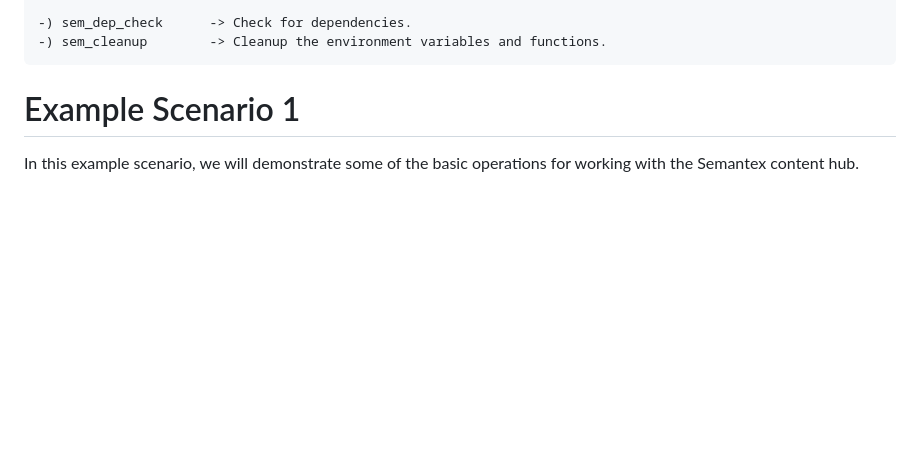
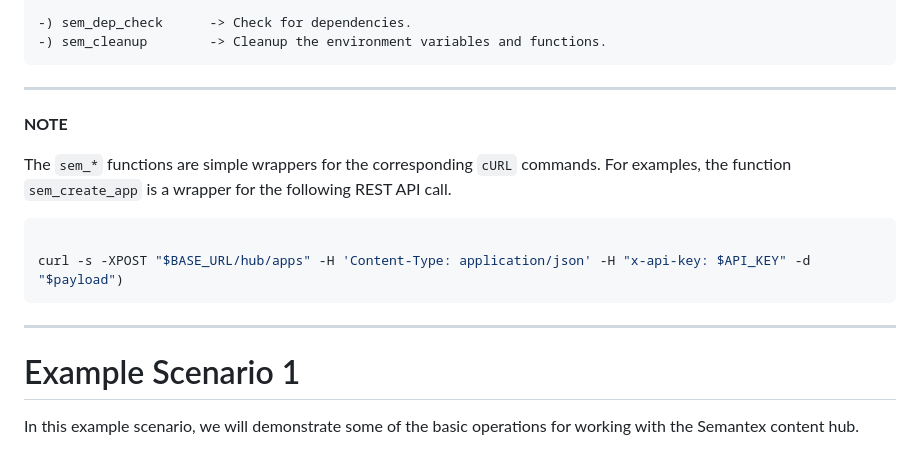
Before and after one commit to semantex-ai/examples, a Markdown page: content_hub_ex1/README.MD, the part around the change. Rendered like a GitHub page; blank space fills up the shorter version.

Commit message:
Update README.MD
Added note for sem_* functions.

````diff
--- a/content_hub_ex1/README.MD
+++ b/content_hub_ex1/README.MD
@@ -73,6 +73,19 @@ The following functions are available.
 -) sem_dep_check      -> Check for dependencies.
 -) sem_cleanup        -> Cleanup the environment variables and functions.
 ```
+---
+**NOTE**
+
+The ```sem_*``` functions are simple wrappers for the corresponding ```cURL``` commands.
+For examples, the function ```sem_create_app``` is a wrapper for the following REST API call.
+
+```sh
+
+curl -s -XPOST "$BASE_URL/hub/apps" -H 'Content-Type: application/json' -H "x-api-key: $API_KEY" -d "$payload")
+```
+
+---
+
 
 # Example Scenario 1
 In this example scenario, we will demonstrate some of the basic operations for working with the Semantex content hub.
````
